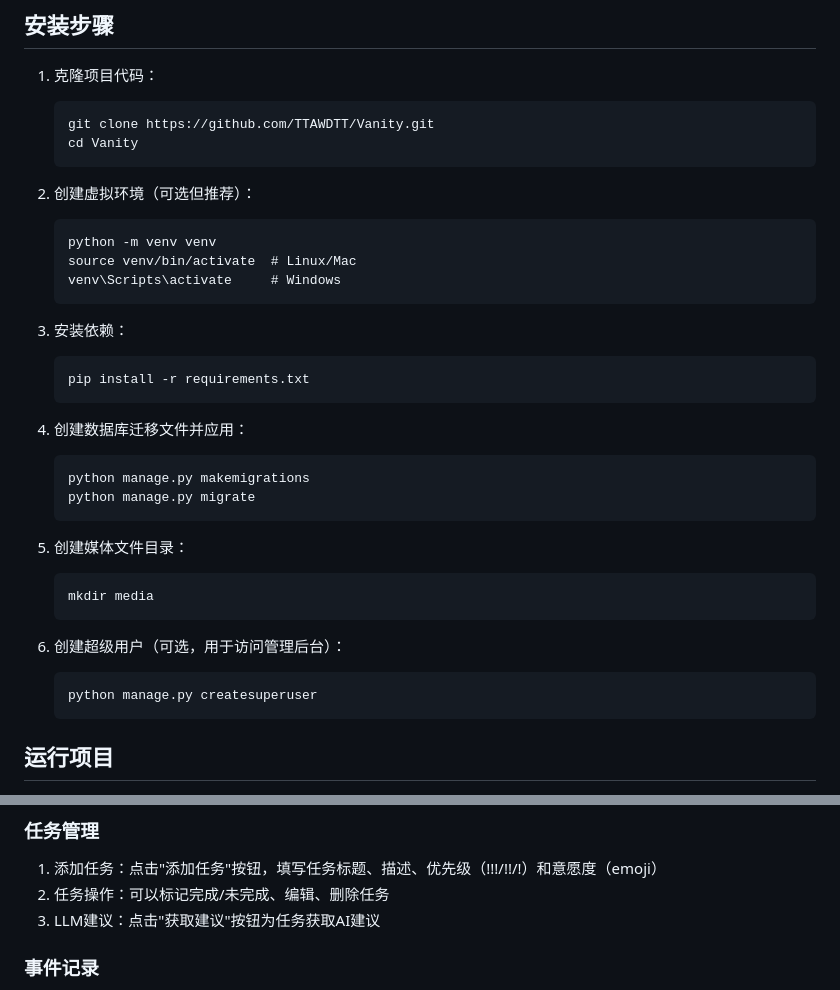
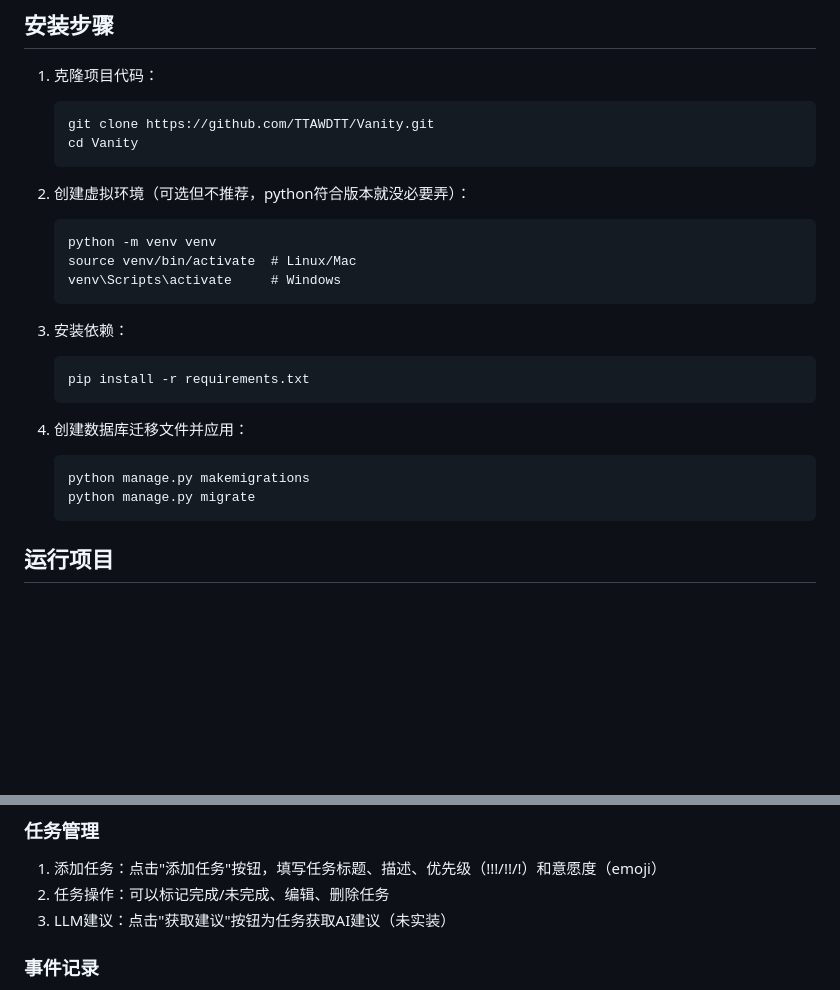
Before and after one commit to TTAWDTT/Vanity, a Markdown page: README.md, 2 parts joined by grey strips. Rendered like a GitHub page; blank space fills up the shorter version.

Commit message:
完善readme
不要整虚拟环境。

````diff
--- a/README.md
+++ b/README.md
@@ -27,7 +27,7 @@ Vanity是一个基于Django的Web应用程序，帮助用户管理日常任务
    cd Vanity
    ```
 
-2. 创建虚拟环境（可选但推荐）：
+2. 创建虚拟环境（可选但不推荐，python符合版本就没必要弄）：
    ```
    python -m venv venv
    source venv/bin/activate  # Linux/Mac
@@ -43,16 +43,6 @@ Vanity是一个基于Django的Web应用程序，帮助用户管理日常任务
    ```
    python manage.py makemigrations
    python manage.py migrate
-   ```
-
-5. 创建媒体文件目录：
-   ```
-   mkdir media
-   ```
-
-6. 创建超级用户（可选，用于访问管理后台）：
-   ```
-   python manage.py createsuperuser
    ```
 
 ## 运行项目
@@ -98,7 +88,7 @@ Vanity/
 ### 任务管理
 1. 添加任务：点击"添加任务"按钮，填写任务标题、描述、优先级（!!!/!!/!）和意愿度（emoji）
 2. 任务操作：可以标记完成/未完成、编辑、删除任务
-3. LLM建议：点击"获取建议"按钮为任务获取AI建议
+3. LLM建议：点击"获取建议"按钮为任务获取AI建议（未实装）
 
 ### 事件记录
 1. 添加事件：点击"添加事件"按钮，填写事件标题、内容、心情（emoji）和上传图片
````
